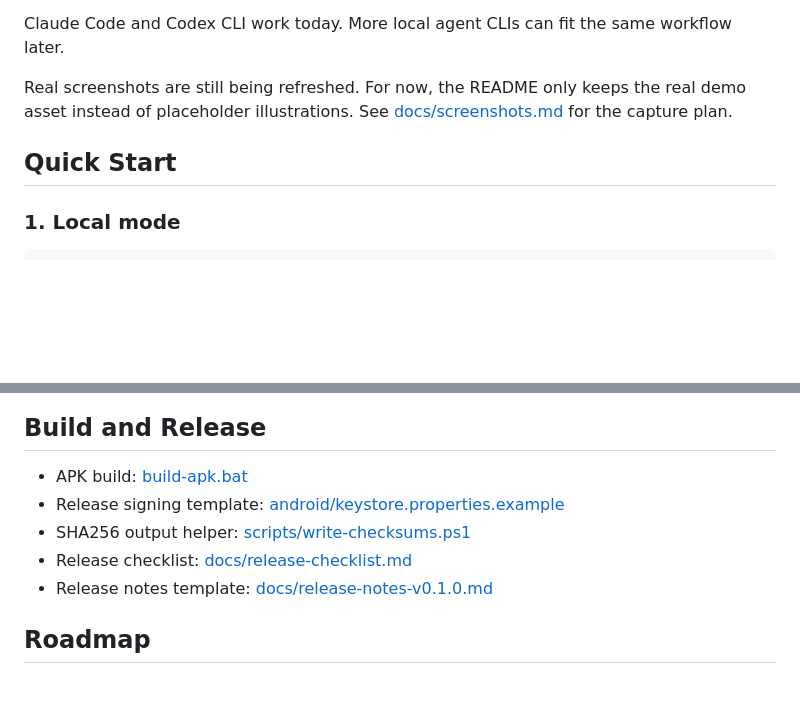
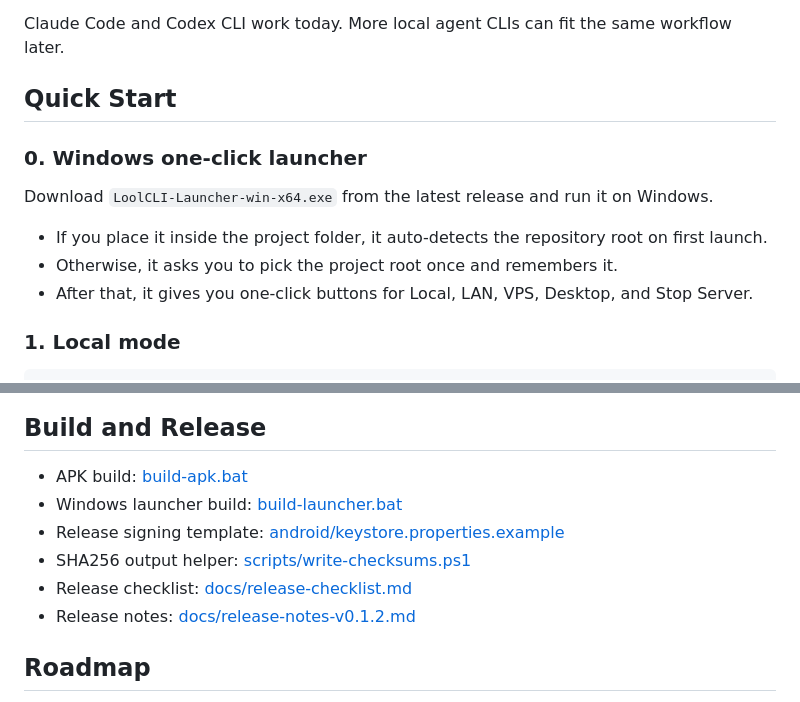
Before and after one commit to kingguuu8-svg/Lool--CLI, a Markdown page: README.md, 2 parts joined by grey strips. GitHub-like rendering; blank space fills up the shorter version.

```diff
--- a/README.md
+++ b/README.md
@@ -15,9 +17,15 @@ Lool--CLI lets you keep your agent CLI running on your own machine and reach it
 
 Claude Code and Codex CLI work today. More local agent CLIs can fit the same workflow later.
 
-Real screenshots are still being refreshed. For now, the README only keeps the real demo asset instead of placeholder illustrations. See [docs/screenshots.md](docs/screenshots.md) for the capture plan.
+## Quick Start
 
-## Quick Start
+### 0. Windows one-click launcher
+
+Download `LoolCLI-Launcher-win-x64.exe` from the latest release and run it on Windows.
+
+- If you place it inside the project folder, it auto-detects the repository root on first launch.
+- Otherwise, it asks you to pick the project root once and remembers it.
+- After that, it gives you one-click buttons for Local, LAN, VPS, Desktop, and Stop Server.
 
 ### 1. Local mode
 
@@ -166,10 +212,11 @@ start-desktop.bat
 ## Build and Release
 
 - APK build: [build-apk.bat](build-apk.bat)
+- Windows launcher build: [build-launcher.bat](build-launcher.bat)
 - Release signing template: [android/keystore.properties.example](android/keystore.properties.example)
 - SHA256 output helper: [scripts/write-checksums.ps1](scripts/write-checksums.ps1)
 - Release checklist: [docs/release-checklist.md](docs/release-checklist.md)
-- Release notes template: [docs/release-notes-v0.1.0.md](docs/release-notes-v0.1.0.md)
+- Release notes: [docs/release-notes-v0.1.2.md](docs/release-notes-v0.1.2.md)
 
 ## Roadmap
 
```
Also changed, not shown: other parts of README.md (+40 -0 lines), docs/screenshots.md (+9 -21 lines), docs/assets/android-menu-real.jpg (added), docs/assets/android-settings-real.png (added), docs/assets/android-terminal-real.jpg (added).
